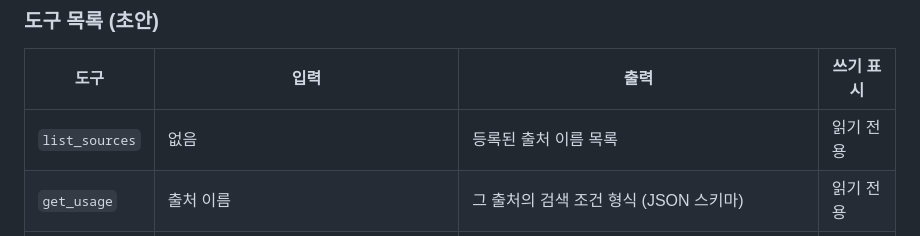
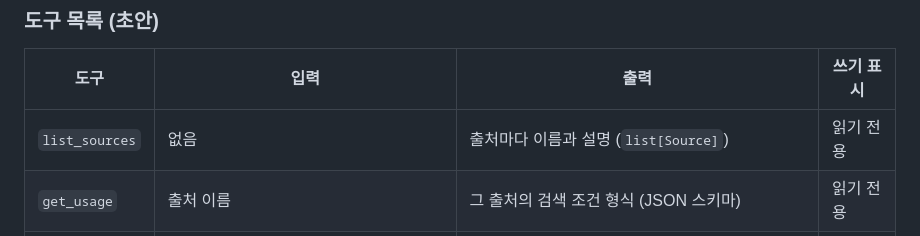
Before and after one commit to ai-agent-study-group/job-matching-agent, a Markdown page: docs/structure/llm.md, the part around the change. Drawn GitHub-style.

```diff
--- a/docs/structure/llm.md
+++ b/docs/structure/llm.md
@@ -116,7 +116,7 @@ MCP 서버는 외부 클라이언트와 JMA 앱의 우리 agent가 같이 쓰는
 
 | 도구 | 입력 | 출력 | 쓰기 표시 |
 | --- | --- | --- | --- |
-| `list_sources` | 없음 | 등록된 출처 이름 목록 | 읽기 전용 |
+| `list_sources` | 없음 | 출처마다 이름과 설명 (`list[Source]`) | 읽기 전용 |
 | `get_usage` | 출처 이름 | 그 출처의 검색 조건 형식 (JSON 스키마) | 읽기 전용 |
 | `search_jobs` | 출처 이름, 그 출처 형식의 검색 조건. 도구가 코드로 거름 | 공고 목록 (JobPosting) | 읽기 전용 |
 | `get_job` | 출처 이름, 공고 id | 공고 원문 (JobPosting). 정리된 JD가 저장돼 있으면 함께(추후) | 읽기 전용 |
```
Also changed, not shown: docs/be/ticket-33.md (added, +82 -0 lines), docs/structure/be.md (+7 -4 lines), docs/assets/be/source-description-hexagon.png (added), 14 other files.
